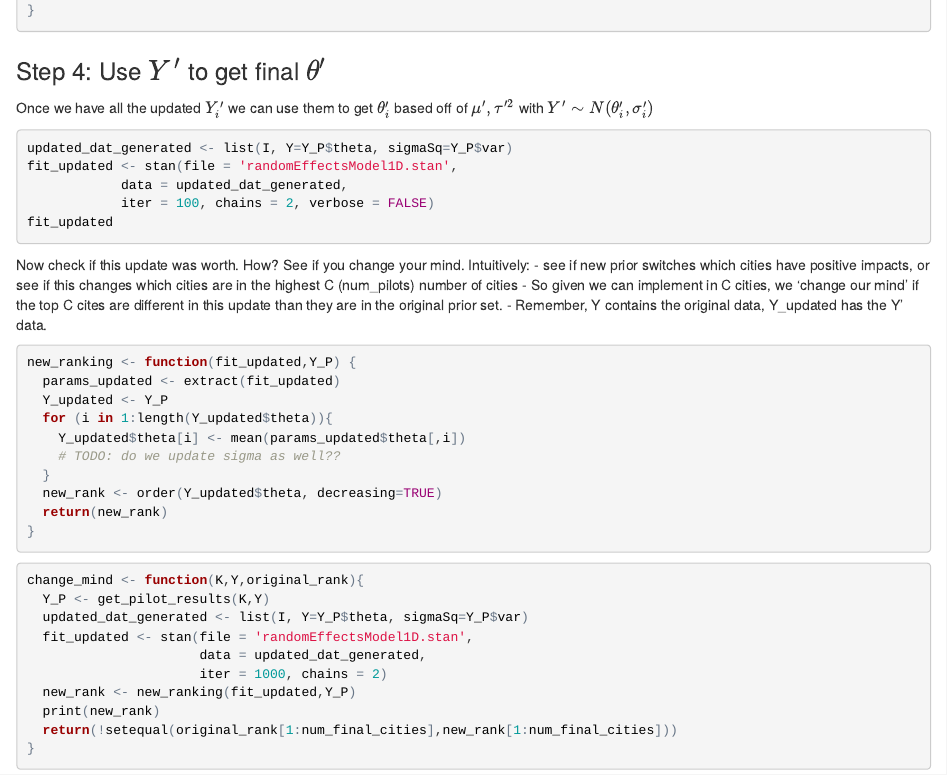
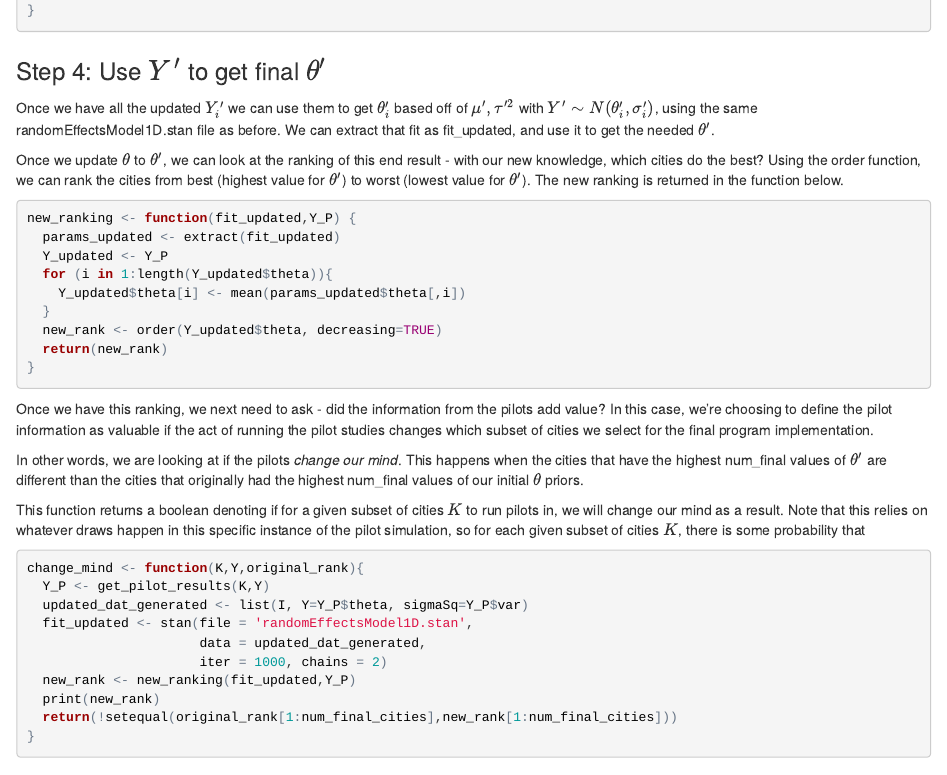
Before and after one commit to dinasinclair/prior-impact, an R Markdown document (citiesBayesian1DwK.Rmd): the page in a window 1100 px wide, from 5370 px down. The pictures show the output file citiesBayesian1DwK.html that the author committed with the source, opened offline.

Commit message:
explaing the change_mind function

````diff
--- a/citiesBayesian1DwK.Rmd
+++ b/citiesBayesian1DwK.Rmd
@@ -171,21 +171,9 @@
 
 ### Step 4: Use $Y'$ to get final $\theta'$
 
-Once we have all the updated $Y'_i$ we can use them to get $\theta'_i$ based off of $\mu', \tau'^{2}$ with $Y' \sim N(\theta'_i, \sigma'_{i})$
+Once we have all the updated $Y'_i$ we can use them to get $\theta'_i$ based off of $\mu', \tau'^{2}$ with $Y' \sim N(\theta'_i, \sigma'_{i})$, using the same randomEffectsModel1D.stan file as before. We can extract that fit as fit_updated, and use it to get the needed $\theta'$.
 
-```{r, eval = FALSE}
-updated_dat_generated <- list(I, Y=Y_P$theta, sigmaSq=Y_P$var)
-fit_updated <- stan(file = 'randomEffectsModel1D.stan',
-            data = updated_dat_generated,
-            iter = 100, chains = 2, verbose = FALSE)
-fit_updated
-```
-
- Now check if this update was worth. How? See if you change your mind.
- Intuitively:
-  - see if new prior switches which cities have positive impacts, or see if this changes which cities are in the highest C (num_pilots) number of cities
-  - So given we can implement in C cities, we 'change our mind' if the top C cites are different in this update than they are in the original prior set.
-  - Remember, Y contains the original data, Y_updated has the Y' data.
+Once we update $\theta$ to $\theta'$, we can look at the ranking of this end result - with our new knowledge, which cities do the best? Using the order function, we can rank the cities from best (highest value for $\theta'$) to worst (lowest value for $\theta'$). The new ranking is returned in the function below.
 
 ```{r}
 new_ranking <- function(fit_updated,Y_P) {
@@ -193,13 +181,17 @@
   Y_updated <- Y_P
   for (i in 1:length(Y_updated$theta)){
     Y_updated$theta[i] <- mean(params_updated$theta[,i])
-    # TODO: do we update sigma as well??
   }
   new_rank <- order(Y_updated$theta, decreasing=TRUE)
   return(new_rank)
 }
 ```
 
+Once we have this ranking, we next need to ask - did the information from the pilots add value? In this case, we're choosing to define the pilot information as valuable if the act of running the pilot studies changes which subset of cities we select for the final program implementation.
+
+In other words, we are looking at if the pilots *change our mind*. This happens when the cities that have the highest num_final values of $\theta'$ are different than the cities that originally had the highest num_final values of our initial $\theta$ priors.
+
+This function returns a boolean denoting if for a given subset of cities $K$ to run pilots in, we will change our mind as a result. Note that this relies on whatever draws happen in this specific instance of the pilot simulation, so for each given subset of cities $K$, there is some probability that
 ```{r}
 change_mind <- function(K,Y,original_rank){
   Y_P <- get_pilot_results(K,Y)
````
Also changed, not shown: citiesBayesian1DwK.html.
